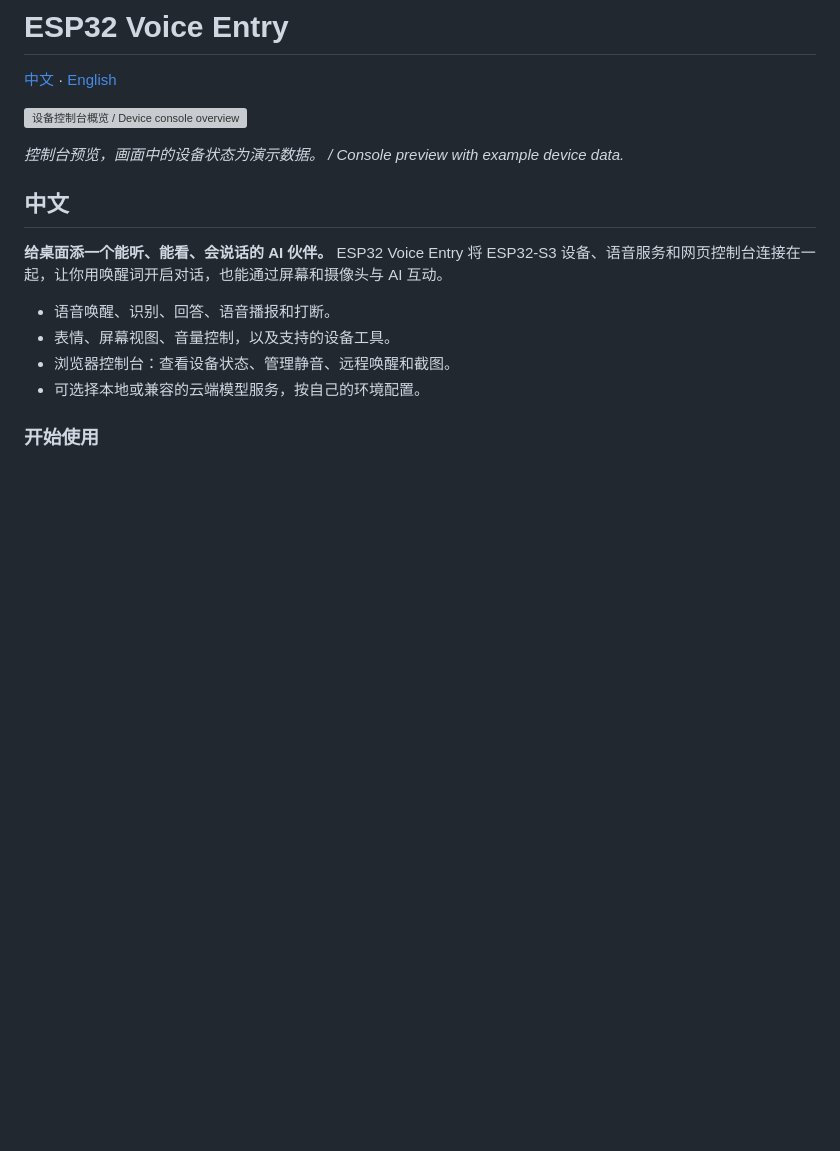
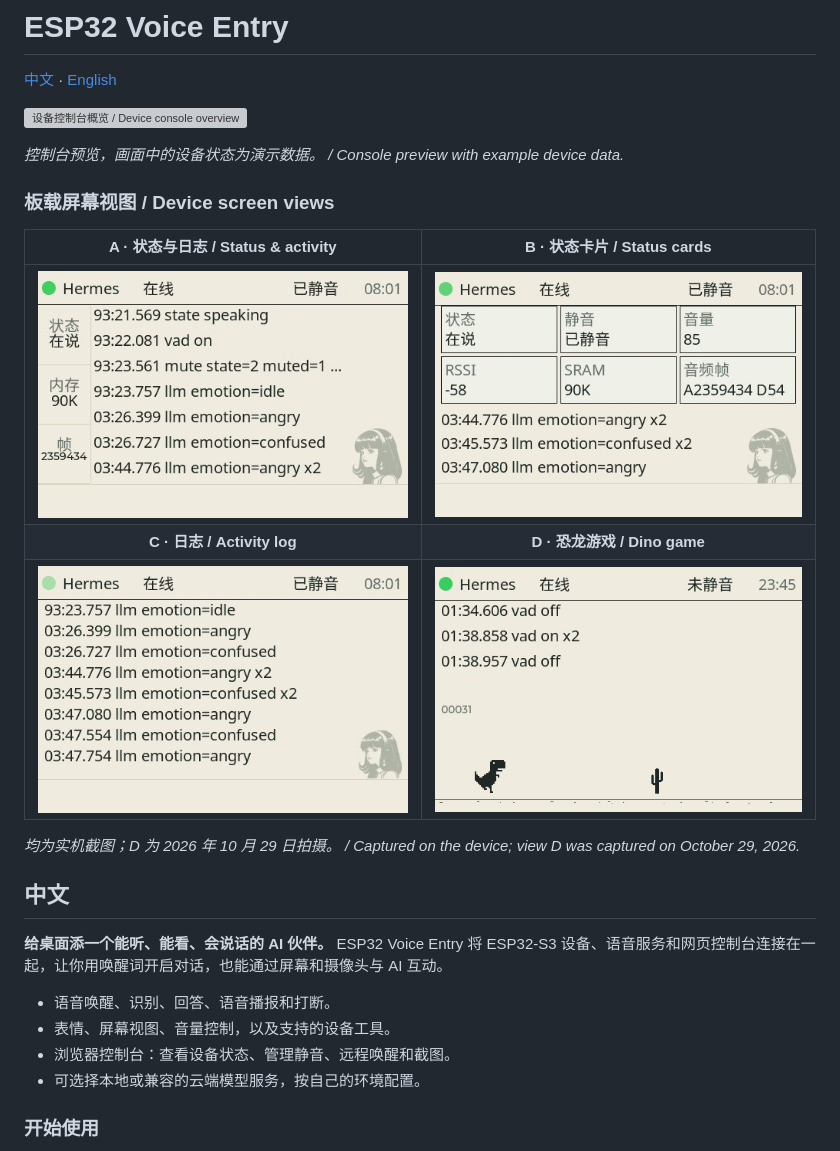
Before and after one commit to yes999zc/esp32-voice-entry, a Markdown page: README.md, the part around the change. GitHub-like rendering; pictures changed too: docs/images/device-view-a.jpg (added), docs/images/device-view-b.jpg (added), docs/images/device-view-c.jpg (added); blank space fills up the shorter version; grey boxes are pictures that could not be loaded.

Commit message:
docs: show device screen views on homepage

```diff
--- a/README.md
+++ b/README.md
@@ -5,6 +5,16 @@
 ![设备控制台概览 / Device console overview](docs/images/console.png)
 
 *控制台预览，画面中的设备状态为演示数据。 / Console preview with example device data.*
+
+### 板载屏幕视图 / Device screen views
+
+| A · 状态与日志 / Status & activity | B · 状态卡片 / Status cards |
+| :---: | :---: |
+| ![A 视图：状态与日志](docs/images/device-view-a.jpg) | ![B 视图：状态卡片](docs/images/device-view-b.jpg) |
+| **C · 日志 / Activity log** | **D · 恐龙游戏 / Dino game** |
+| ![C 视图：日志](docs/images/device-view-c.jpg) | ![D 视图：恐龙游戏](docs/images/device-view-d.jpg) |
+
+*均为实机截图；D 为 2026 年 10 月 29 日拍摄。 / Captured on the device; view D was captured on October 29, 2026.*
 
 ## 中文
 
```
